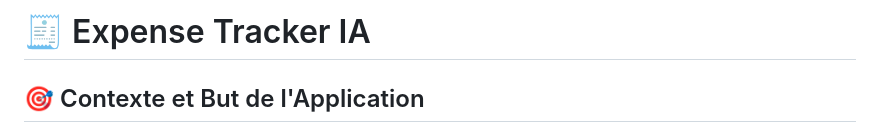
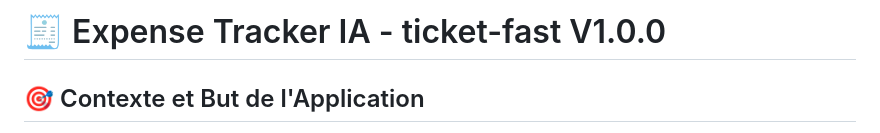
Before and after one commit to oskano14/notes_et_frais, a Markdown page: README.md, the part around the change. GitHub-like rendering.

Commit message:
ticket-fast V1.0.0

```diff
--- a/README.md
+++ b/README.md
@@ -1,4 +1,4 @@
-# 🧾 Expense Tracker IA
+# 🧾 Expense Tracker IA - ticket-fast  V1.0.0
 
 ## 🎯 Contexte et But de l'Application
 
```
